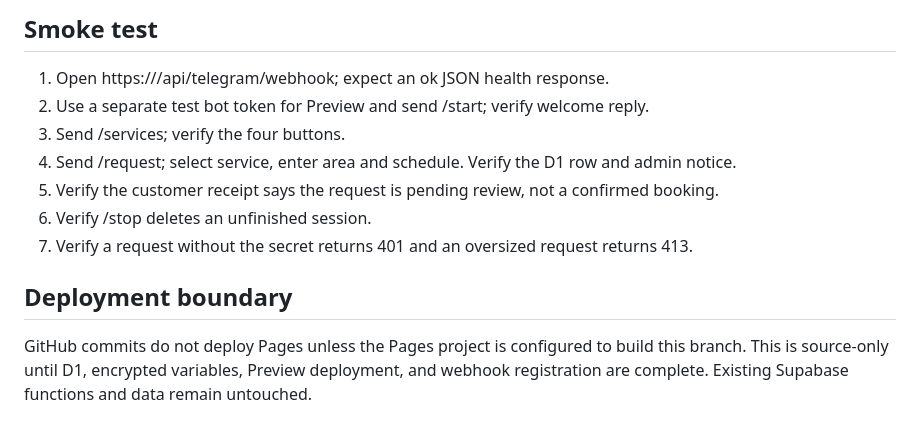
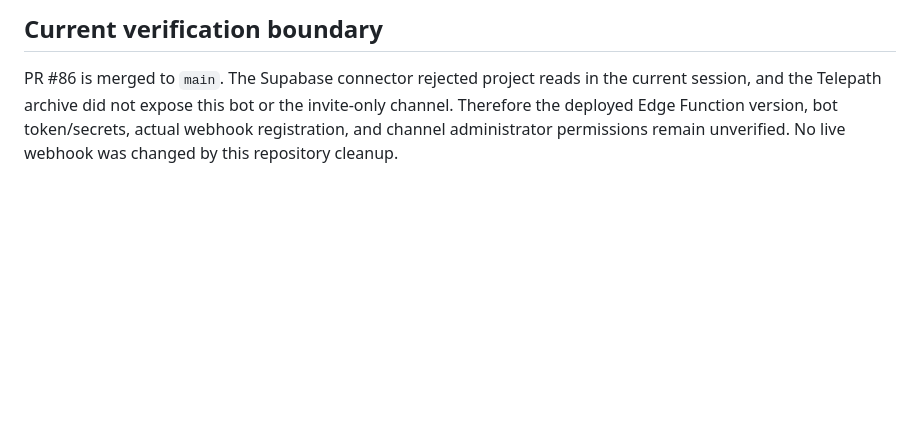
Before and after one commit to issaapplication-blip/-, a Markdown page: docs/CLOUDFLARE-TELEGRAM-WEBHOOK.md, the part around one of its changes. Rendered like a GitHub page; blank space fills up the shorter version.

```diff
--- a/docs/CLOUDFLARE-TELEGRAM-WEBHOOK.md
+++ b/docs/CLOUDFLARE-TELEGRAM-WEBHOOK.md
@@ -38,14 +44,3 @@ This changes the bot's single active webhook URL. Run it only after the producti
 
-## Smoke test
-
-1. Open https://<pages-domain>/api/telegram/webhook; expect an ok JSON health response.
-2. Use a separate test bot token for Preview and send /start; verify welcome reply.
-3. Send /services; verify the four buttons.
-4. Send /request; select service, enter area and schedule. Verify the D1 row and admin notice.
-5. Verify the customer receipt says the request is pending review, not a confirmed booking.
-6. Verify /stop deletes an unfinished session.
-7. Verify a request without the secret returns 401 and an oversized request returns 413.
-
-## Deployment boundary
-
-GitHub commits do not deploy Pages unless the Pages project is configured to build this branch. This is source-only until D1, encrypted variables, Preview deployment, and webhook registration are complete. Existing Supabase functions and data remain untouched.
+## Current verification boundary
+PR #86 is merged to `main`. The Supabase connector rejected project reads in the current session, and the Telepath archive did not expose this bot or the invite-only channel. Therefore the deployed Edge Function version, bot token/secrets, actual webhook registration, and channel administrator permissions remain unverified. No live webhook was changed by this repository cleanup.
```
Also changed, not shown: other parts of docs/CLOUDFLARE-TELEGRAM-WEBHOOK.md (+34 -28 lines).
